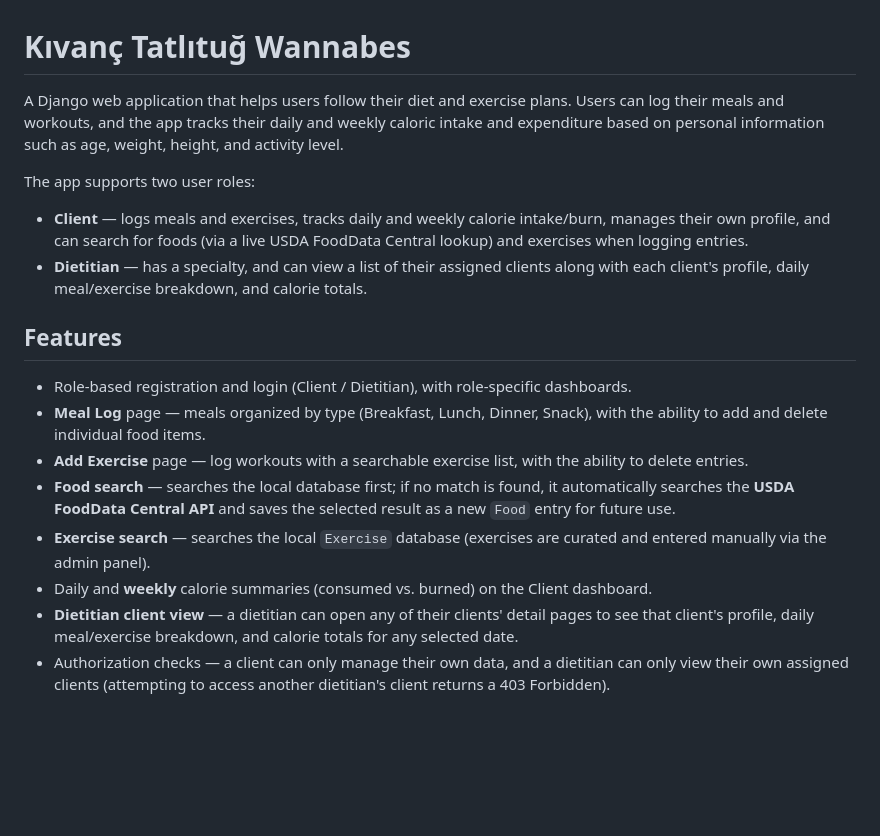
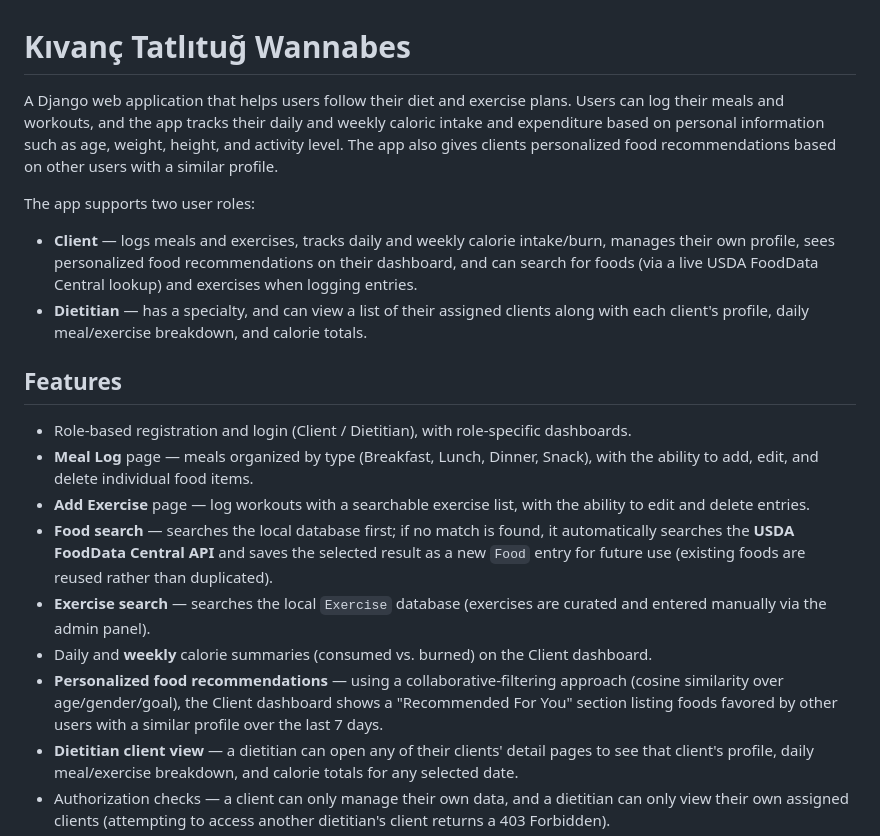
Before and after one commit to nilugur/kivanc-tatlitug-wannabes, a Markdown page: README.md, the part around one of its changes. GitHub-like rendering; blank space fills up the shorter version.

```diff
--- a/README.md
+++ b/README.md
@@ -1,20 +1,21 @@
 # Kıvanç Tatlıtuğ Wannabes
 
-A Django web application that helps users follow their diet and exercise plans. Users can log their meals and workouts, and the app tracks their daily and weekly caloric intake and expenditure based on personal information such as age, weight, height, and activity level.
+A Django web application that helps users follow their diet and exercise plans. Users can log their meals and workouts, and the app tracks their daily and weekly caloric intake and expenditure based on personal information such as age, weight, height, and activity level. The app also gives clients personalized food recommendations based on other users with a similar profile.
 
 The app supports two user roles:
 
-- **Client** — logs meals and exercises, tracks daily and weekly calorie intake/burn, manages their own profile, and can search for foods (via a live USDA FoodData Central lookup) and exercises when logging entries.
+- **Client** — logs meals and exercises, tracks daily and weekly calorie intake/burn, manages their own profile, sees personalized food recommendations on their dashboard, and can search for foods (via a live USDA FoodData Central lookup) and exercises when logging entries.
 - **Dietitian** — has a specialty, and can view a list of their assigned clients along with each client's profile, daily meal/exercise breakdown, and calorie totals.
 
 ## Features
 
 - Role-based registration and login (Client / Dietitian), with role-specific dashboards.
-- **Meal Log** page — meals organized by type (Breakfast, Lunch, Dinner, Snack), with the ability to add and delete individual food items.
-- **Add Exercise** page — log workouts with a searchable exercise list, with the ability to delete entries.
-- **Food search** — searches the local database first; if no match is found, it automatically searches the **USDA FoodData Central API** and saves the selected result as a new `Food` entry for future use.
+- **Meal Log** page — meals organized by type (Breakfast, Lunch, Dinner, Snack), with the ability to add, edit, and delete individual food items.
+- **Add Exercise** page — log workouts with a searchable exercise list, with the ability to edit and delete entries.
+- **Food search** — searches the local database first; if no match is found, it automatically searches the **USDA FoodData Central API** and saves the selected result as a new `Food` entry for future use (existing foods are reused rather than duplicated).
 - **Exercise search** — searches the local `Exercise` database (exercises are curated and entered manually via the admin panel).
 - Daily and **weekly** calorie summaries (consumed vs. burned) on the Client dashboard.
+- **Personalized food recommendations** — using a collaborative-filtering approach (cosine similarity over age/gender/goal), the Client dashboard shows a "Recommended For You" section listing foods favored by other users with a similar profile over the last 7 days.
 - **Dietitian client view** — a dietitian can open any of their clients' detail pages to see that client's profile, daily meal/exercise breakdown, and calorie totals for any selected date.
 - Authorization checks — a client can only manage their own data, and a dietitian can only view their own assigned clients (attempting to access another dietitian's client returns a 403 Forbidden).
 - Editable profile pages for both roles.
```
Also changed, not shown: other parts of README.md (+18 -3 lines).
